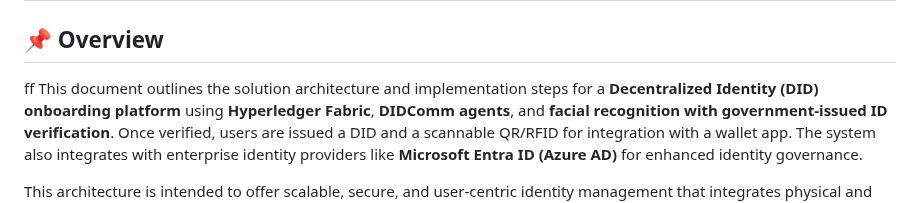
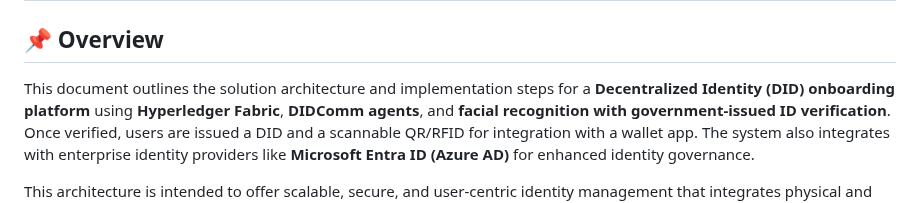
Before and after one commit to Cloudstrucc/cs-identity, a Markdown page: onboarding-app-vbi-hyperledger/README.md, the part around the change. GitHub-like rendering.

Commit message:
updated ffor failed commits

```diff
--- a/onboarding-app-vbi-hyperledger/README.md
+++ b/onboarding-app-vbi-hyperledger/README.md
@@ -1,7 +1,7 @@
 # Decentralized Identity (DID) Onboarding Platform Architecture & Implementation Guide
 
 ## 📌 Overview
-ff
+
 This document outlines the solution architecture and implementation steps for a **Decentralized Identity (DID) onboarding platform** using **Hyperledger Fabric**, **DIDComm agents**, and **facial recognition with government-issued ID verification**. Once verified, users are issued a DID and a scannable QR/RFID for integration with a wallet app. The system also integrates with enterprise identity providers like **Microsoft Entra ID (Azure AD)** for enhanced identity governance.
 
 This architecture is intended to offer scalable, secure, and user-centric identity management that integrates physical and digital access, bridges traditional IAM (Identity Access Management) infrastructure, and aligns with global decentralized identity standards such as **W3C DID**, **Verifiable Credentials**, and **OIDC4VP**.
```
